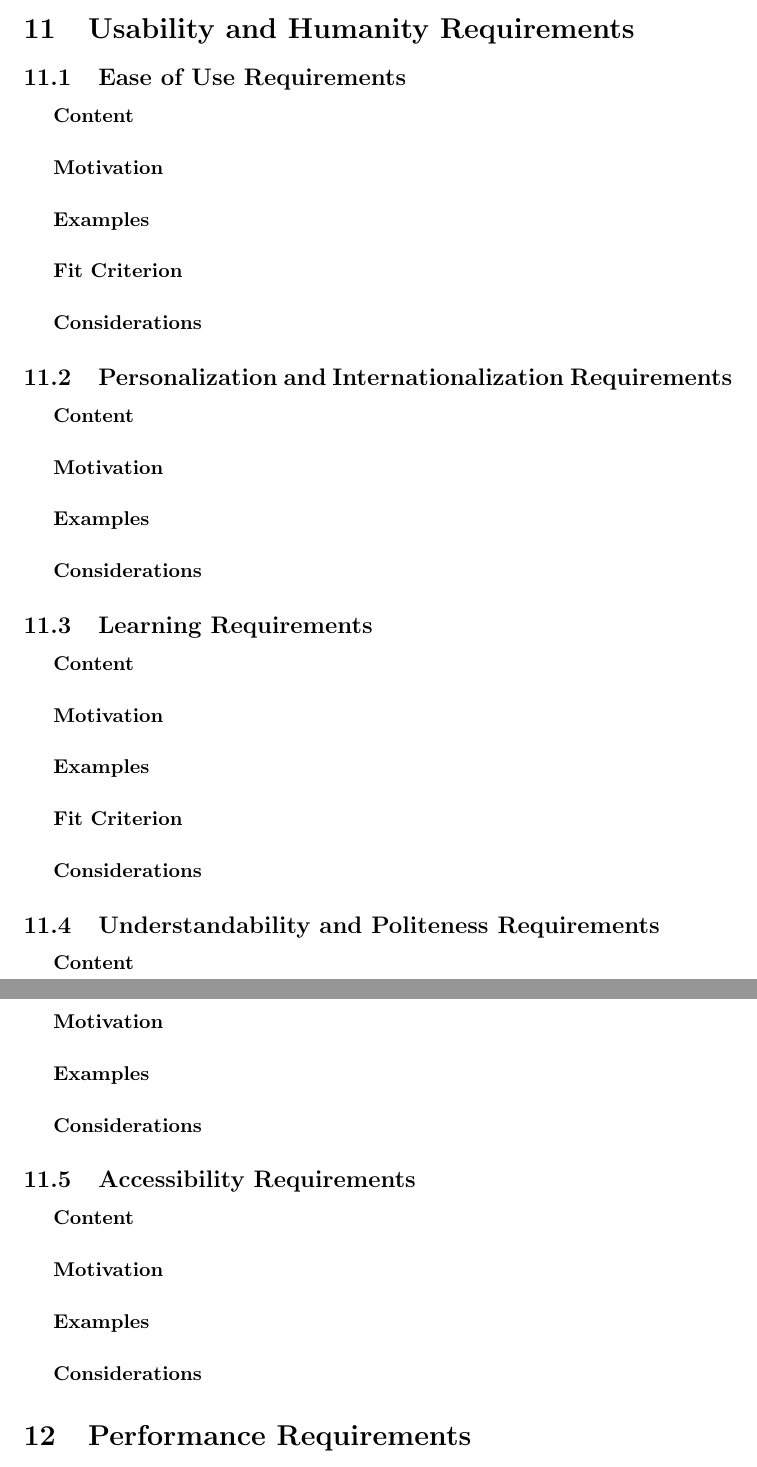
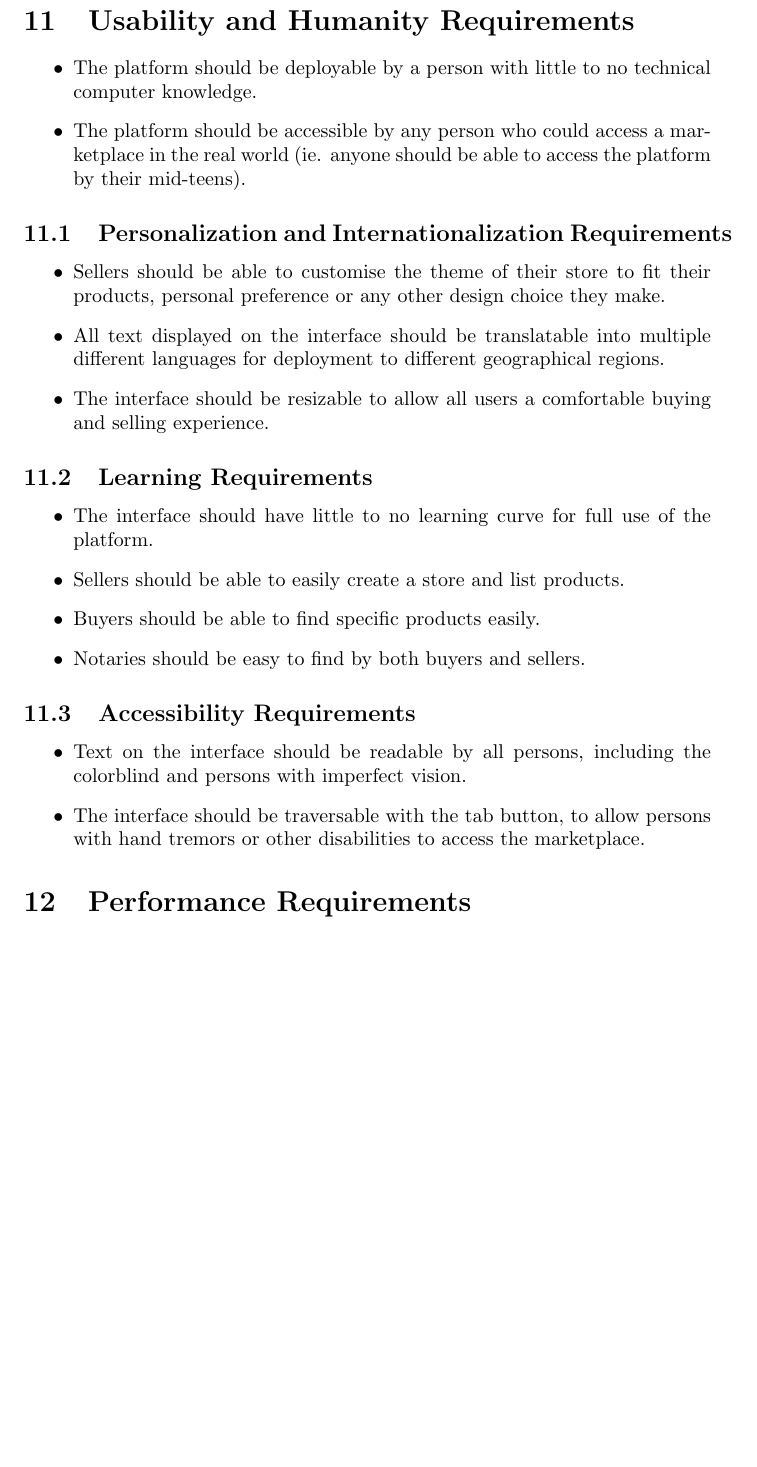
Before and after one commit to cgsheeh/SFWR3XA3_Redevelopment, a LaTeX paper (RequirementsDoc/requirements.tex): two parts of pages 11 and 12 of 22 before the commit and part of page 11 of 21 after it, the two joined at a grey line, cut so that both start at the same text, the shorter picture padded with empty space. Compiled offline with pdfLaTeX.

Commit message:
Add several non-function requirements to requirements doc.

```diff
--- a/RequirementsDoc/requirements.tex
+++ b/RequirementsDoc/requirements.tex
@@ -323,37 +319,52 @@ Not applicable
 \subparagraph{Considerations}
 
 \section{Usability and Humanity Requirements}
-\subsection{Ease of Use Requirements}
-\subparagraph{Content}
-\subparagraph{Motivation}
-\subparagraph{Examples}
-\subparagraph{Fit Criterion}
-\subparagraph{Considerations}
+\begin{itemize}
+\item
+The platform should be deployable by a person with little to no technical computer knowledge.
+
+\item
+The platform should be accessible by any person who could access a marketplace in the real world (ie. anyone should be able to access the platform by their mid-teens).
+\end{itemize}
 
 \subsection{Personalization and Internationalization Requirements}
-\subparagraph{Content}
-\subparagraph{Motivation}
-\subparagraph{Examples}
-\subparagraph{Considerations}
+\begin{itemize}
+\item
+Sellers should be able to customise the theme of their store to fit their products, personal preference or any other design choice they make.
+
+\item
+All text displayed on the interface should be translatable into multiple different languages for deployment to different geographical regions.
+
+\item
+The interface should be resizable to allow all users a comfortable buying and selling experience.
+\end{itemize}
 
 \subsection{Learning Requirements}
-\subparagraph{Content}
-\subparagraph{Motivation}
-\subparagraph{Examples}
-\subparagraph{Fit Criterion}
-\subparagraph{Considerations}
+\begin{itemize}
+\item
+The interface should have little to no learning curve for full use of the platform.
 
-\subsection{Understandability and Politeness Requirements}
-\subparagraph{Content}
-\subparagraph{Motivation}
-\subparagraph{Examples}
-\subparagraph{Considerations}
+\item
+Sellers should be able to easily create a store and list products.
+
+\item
+Buyers should be able to find specific products easily.
+
+\item
+Notaries should be easy to find by both buyers and sellers.
+\end{itemize}
+
 
 \subsection{Accessibility Requirements}
-\subparagraph{Content}
-\subparagraph{Motivation}
-\subparagraph{Examples}
-\subparagraph{Considerations}
+\begin{itemize}
+\item
+Text on the interface should be readable by all persons, including the colorblind and persons with imperfect vision.
+
+\item
+The interface should be traversable with the tab button, to allow persons with hand tremors or other disabilities to access the marketplace.
+
+
+\end{itemize}
 
 \section{Performance Requirements}
 \subsection{Speed and Latency Requirements}
```
Also changed, not shown: RequirementsDoc/requirements.tex (14 more changed lines).
